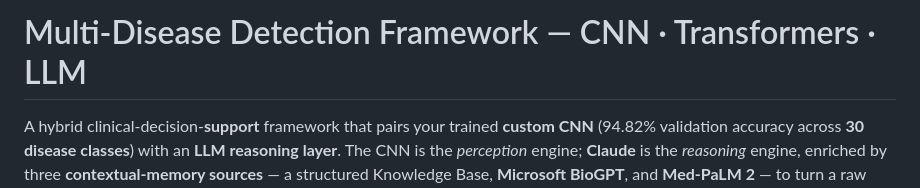
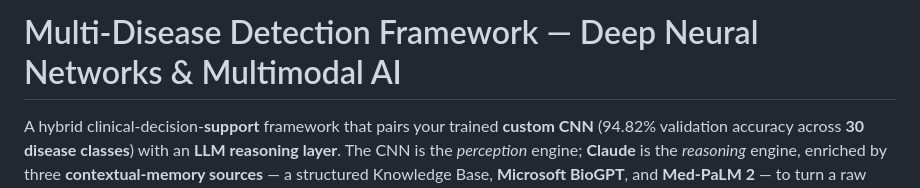
Before and after one commit to sharvari-nadig/DeepMed-AI-Multi-Disease-Detection, a Markdown page: README.md, the part around the change. Drawn GitHub-style.

Commit message:
Update project title and description in README

```diff
--- a/README.md
+++ b/README.md
@@ -1,4 +1,4 @@
-# Multi-Disease Detection Framework — CNN · Transformers · LLM
+# Multi-Disease Detection Framework — Deep Neural Networks & Multimodal AI
 
 A hybrid clinical-decision-**support** framework that pairs your trained **custom CNN**
 (94.82% validation accuracy across **30 disease classes**) with an **LLM reasoning layer**.
```
